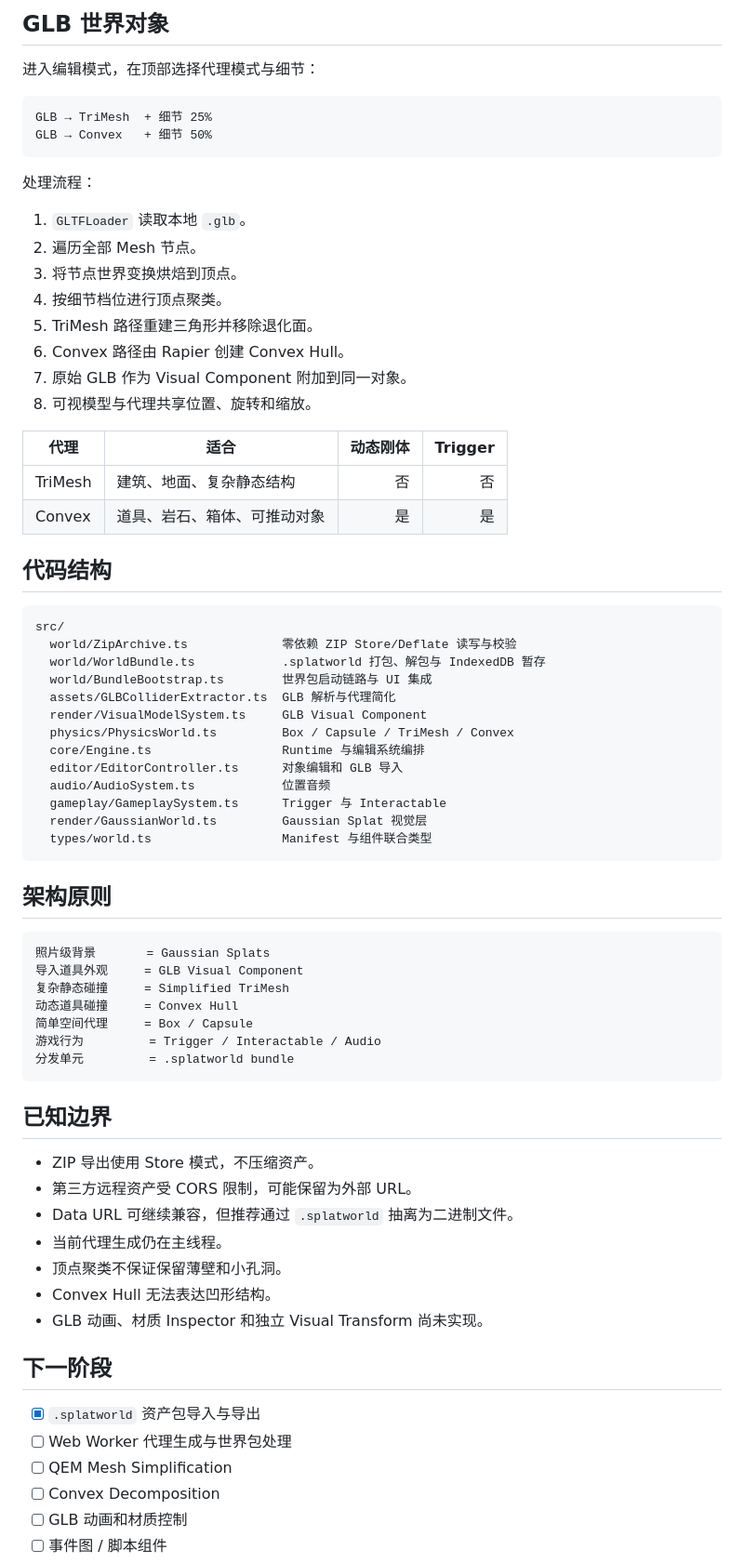
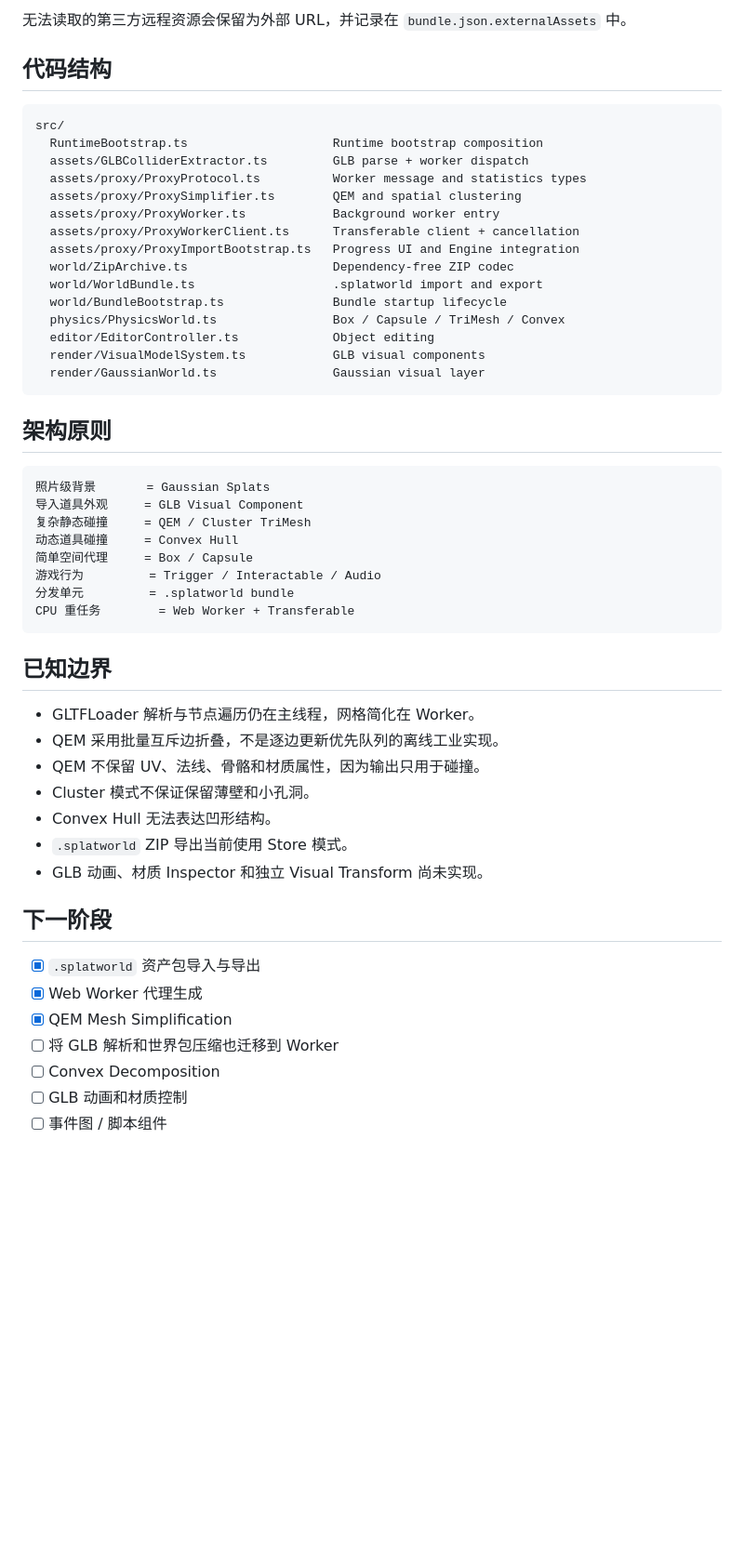
Before and after one commit to shell-echo/gaussian-world-engine, a Markdown page: README.md, the part around one of its changes. Shown at 93% size. Rendered like a GitHub page; blank space fills up the shorter version.

````diff
--- a/README.md
+++ b/README.md
@@ -142,44 +143,23 @@ my-world.splatworld
-## GLB 世界对象
-
-进入编辑模式，在顶部选择代理模式与细节：
-
-```text
-GLB → TriMesh  + 细节 25%
-GLB → Convex   + 细节 50%
-```
-
-处理流程：
-
-1. `GLTFLoader` 读取本地 `.glb`。
-2. 遍历全部 Mesh 节点。
-3. 将节点世界变换烘焙到顶点。
-4. 按细节档位进行顶点聚类。
-5. TriMesh 路径重建三角形并移除退化面。
-6. Convex 路径由 Rapier 创建 Convex Hull。
-7. 原始 GLB 作为 Visual Component 附加到同一对象。
-8. 可视模型与代理共享位置、旋转和缩放。
-
-| 代理 | 适合 | 动态刚体 | Trigger |
-|---|---|---:|---:|
-| TriMesh | 建筑、地面、复杂静态结构 | 否 | 否 |
-| Convex | 道具、岩石、箱体、可推动对象 | 是 | 是 |
+无法读取的第三方远程资源会保留为外部 URL，并记录在 `bundle.json.externalAssets` 中。
 
 ## 代码结构
 
 ```text
 src/
-  world/ZipArchive.ts             零依赖 ZIP Store/Deflate 读写与校验
-  world/WorldBundle.ts            .splatworld 打包、解包与 IndexedDB 暂存
-  world/BundleBootstrap.ts        世界包启动链路与 UI 集成
-  assets/GLBColliderExtractor.ts  GLB 解析与代理简化
-  render/VisualModelSystem.ts     GLB Visual Component
-  physics/PhysicsWorld.ts         Box / Capsule / TriMesh / Convex
-  core/Engine.ts                  Runtime 与编辑系统编排
-  editor/EditorController.ts      对象编辑和 GLB 导入
-  audio/AudioSystem.ts            位置音频
-  gameplay/GameplaySystem.ts      Trigger 与 Interactable
-  render/GaussianWorld.ts         Gaussian Splat 视觉层
-  types/world.ts                  Manifest 与组件联合类型
+  RuntimeBootstrap.ts                    Runtime bootstrap composition
+  assets/GLBColliderExtractor.ts         GLB parse + worker dispatch
+  assets/proxy/ProxyProtocol.ts          Worker message and statistics types
+  assets/proxy/ProxySimplifier.ts        QEM and spatial clustering
+  assets/proxy/ProxyWorker.ts            Background worker entry
+  assets/proxy/ProxyWorkerClient.ts      Transferable client + cancellation
+  assets/proxy/ProxyImportBootstrap.ts   Progress UI and Engine integration
+  world/ZipArchive.ts                    Dependency-free ZIP codec
+  world/WorldBundle.ts                   .splatworld import and export
+  world/BundleBootstrap.ts               Bundle startup lifecycle
+  physics/PhysicsWorld.ts                Box / Capsule / TriMesh / Convex
+  editor/EditorController.ts             Object editing
+  render/VisualModelSystem.ts            GLB visual components
+  render/GaussianWorld.ts                Gaussian visual layer
 ```
 
 ## 架构原则
@@ -187,28 +167,30 @@ src/
 ```text
 照片级背景       = Gaussian Splats
 导入道具外观     = GLB Visual Component
-复杂静态碰撞     = Simplified TriMesh
+复杂静态碰撞     = QEM / Cluster TriMesh
 动态道具碰撞     = Convex Hull
 简单空间代理     = Box / Capsule
 游戏行为         = Trigger / Interactable / Audio
 分发单元         = .splatworld bundle
+CPU 重任务        = Web Worker + Transferable
 ```
 
 ## 已知边界
 
-- ZIP 导出使用 Store 模式，不压缩资产。
-- 第三方远程资产受 CORS 限制，可能保留为外部 URL。
-- Data URL 可继续兼容，但推荐通过 `.splatworld` 抽离为二进制文件。
-- 当前代理生成仍在主线程。
-- 顶点聚类不保证保留薄壁和小孔洞。
+- GLTFLoader 解析与节点遍历仍在主线程，网格简化在 Worker。
+- QEM 采用批量互斥边折叠，不是逐边更新优先队列的离线工业实现。
+- QEM 不保留 UV、法线、骨骼和材质属性，因为输出只用于碰撞。
+- Cluster 模式不保证保留薄壁和小孔洞。
 - Convex Hull 无法表达凹形结构。
+- `.splatworld` ZIP 导出当前使用 Store 模式。
 - GLB 动画、材质 Inspector 和独立 Visual Transform 尚未实现。
 
 ## 下一阶段
 
 - [x] `.splatworld` 资产包导入与导出
-- [ ] Web Worker 代理生成与世界包处理
-- [ ] QEM Mesh Simplification
+- [x] Web Worker 代理生成
+- [x] QEM Mesh Simplification
+- [ ] 将 GLB 解析和世界包压缩也迁移到 Worker
 - [ ] Convex Decomposition
 - [ ] GLB 动画和材质控制
 - [ ] 事件图 / 脚本组件
````
Also changed, not shown: other parts of README.md (+96 -95 lines).
